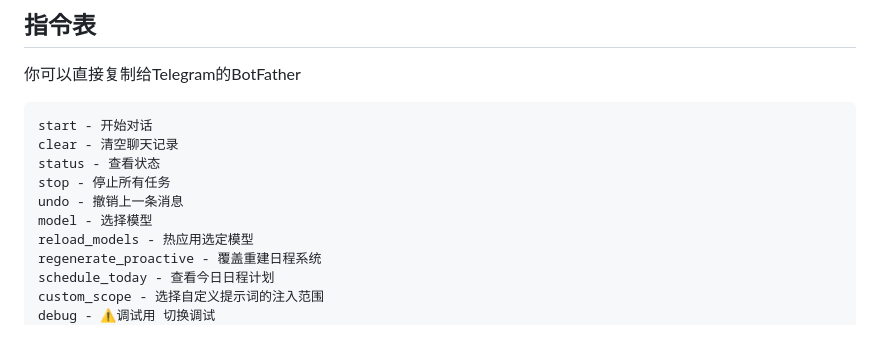
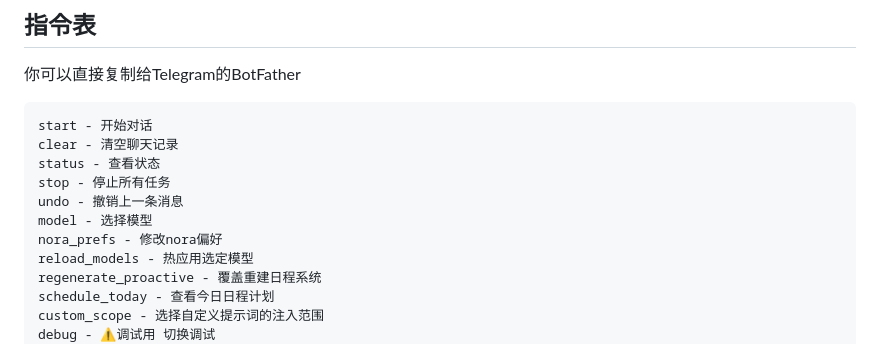
Before and after one commit to captain-wangrun-cn/N.O.R.A.Core, a Markdown page: docs/AI_CHAT_GUIDE.md, the part around the change. GitHub-like rendering.

Commit message:
update commands

```diff
--- a/docs/AI_CHAT_GUIDE.md
+++ b/docs/AI_CHAT_GUIDE.md
@@ -15,6 +15,7 @@ status - 查看状态
 stop - 停止所有任务
 undo - 撤销上一条消息
 model - 选择模型
+nora_prefs - 修改nora偏好
 reload_models - 热应用选定模型
 regenerate_proactive - 覆盖重建日程系统
 schedule_today - 查看今日日程计划
```
